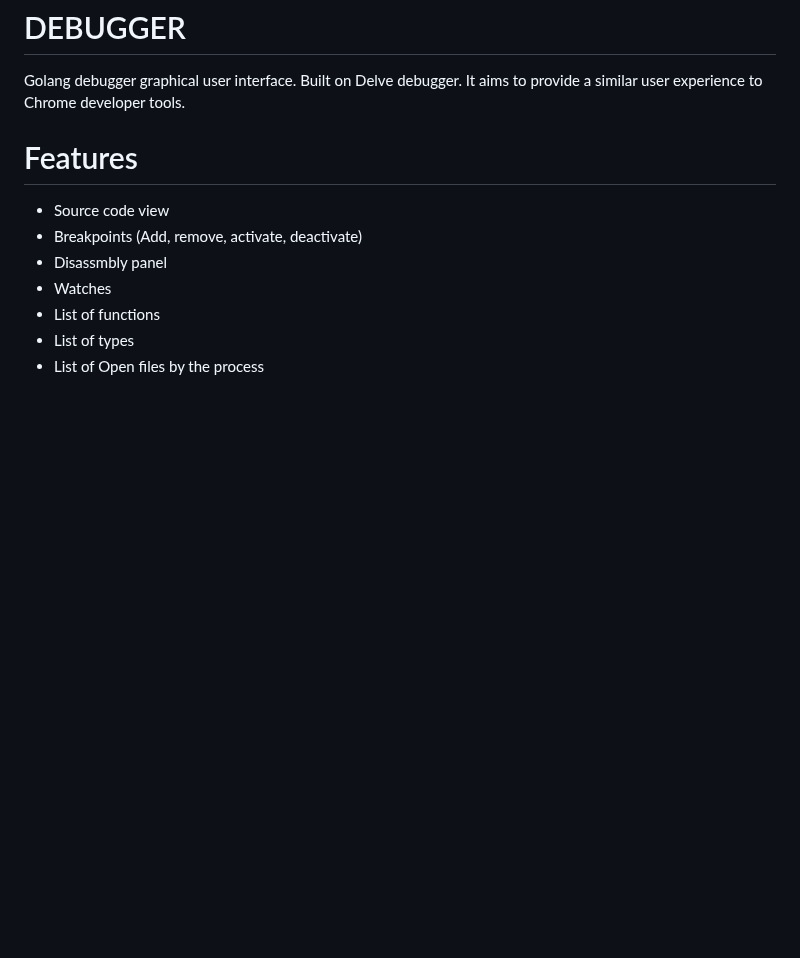
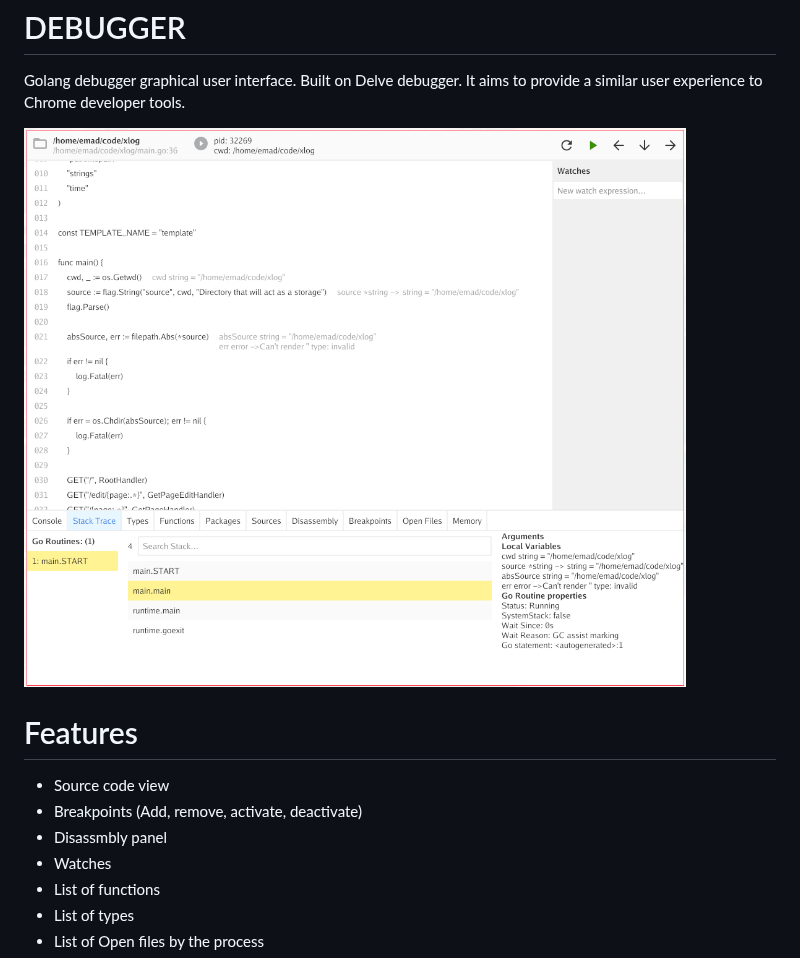
Before and after one commit to emad-elsaid/debugger, a Markdown page: README.md, the part around the change. Rendered like a GitHub page; pictures changed too: screenshots/main.png (added); blank space fills up the shorter version.

Commit message:
add screenshot

```diff
--- a/README.md
+++ b/README.md
@@ -2,6 +2,8 @@ DEBUGGER
 ========
 
 Golang debugger graphical user interface. Built on Delve debugger. It aims to provide a similar user experience to Chrome developer tools.
+
+![](screenshots/main.png)
 
 # Features
 
```
